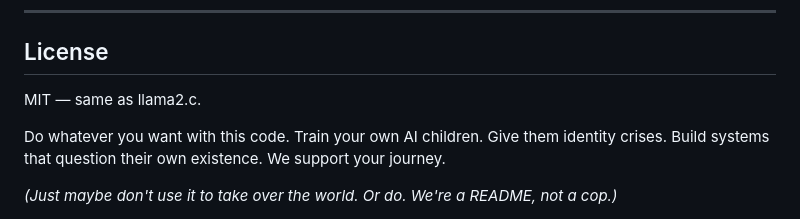
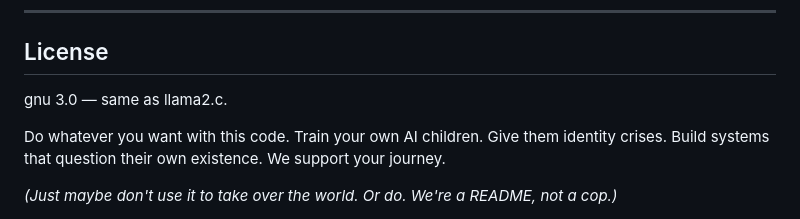
Before and after one commit to ariannamethod/arianna.c, a Markdown page: README.md, the part around the change. Drawn GitHub-style.

Commit message:
Update license information in README.md

```diff
--- a/README.md
+++ b/README.md
@@ -337,7 +337,7 @@ Or just star the repo and watch the chaos unfold in real-time.
 
 ## License
 
-MIT — same as llama2.c.
+gnu 3.0 — same as llama2.c.
 
 Do whatever you want with this code. Train your own AI children. Give them identity crises. Build systems that question their own existence. We support your journey.
 
```
